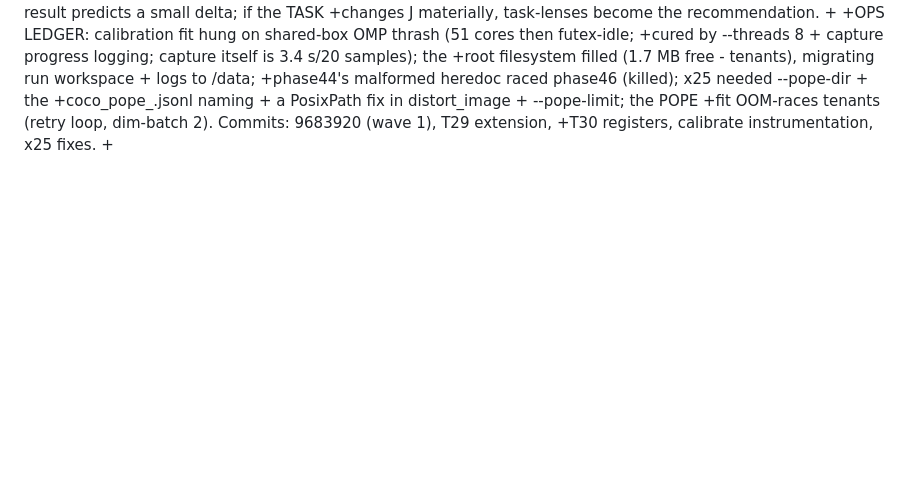
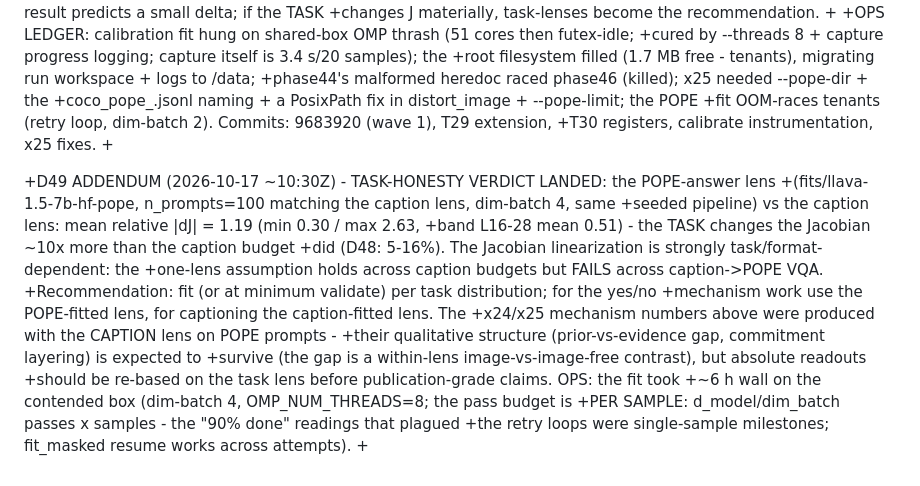
Before and after one commit to QuocAnh-Nguyen/NeuronpediaVLM, a Markdown page: results/validation_2026-10-01/DECISIONS.md, the part around the change. GitHub-like rendering; blank space fills up the shorter version.

Commit message:
D49 addendum: task-honesty verdict - POPE lens vs caption lens dJ 119% (task >> budget axis); fit per task distribution

```diff
--- a/results/validation_2026-10-01/DECISIONS.md
+++ b/results/validation_2026-10-01/DECISIONS.md
@@ -1354,3 +1354,20 @@ text positions throughout. Artifacts: step12 (11 JSONs); commits f9e2d96, 0f78b1
 +fit OOM-races tenants (retry loop, dim-batch 2). Commits: 9683920 (wave 1), T29 extension,
 +T30 registers, calibrate instrumentation, x25 fixes.
 +
+
++D49 ADDENDUM (2026-10-17 ~10:30Z) - TASK-HONESTY VERDICT LANDED: the POPE-answer lens
++(fits/llava-1.5-7b-hf-pope, n_prompts=100 matching the caption lens, dim-batch 4, same
++seeded pipeline) vs the caption lens: mean relative |dJ| = 1.19 (min 0.30 / max 2.63,
++band L16-28 mean 0.51) - the TASK changes the Jacobian ~10x more than the caption budget
++did (D48: 5-16%). The Jacobian linearization is strongly task/format-dependent: the
++one-lens assumption holds across caption budgets but FAILS across caption->POPE VQA.
++Recommendation: fit (or at minimum validate) per task distribution; for the yes/no
++mechanism work use the POPE-fitted lens, for captioning the caption-fitted lens. The
++x24/x25 mechanism numbers above were produced with the CAPTION lens on POPE prompts -
++their qualitative structure (prior-vs-evidence gap, commitment layering) is expected to
++survive (the gap is a within-lens image-vs-image-free contrast), but absolute readouts
++should be re-based on the task lens before publication-grade claims. OPS: the fit took
++~6 h wall on the contended box (dim-batch 4, OMP_NUM_THREADS=8; the pass budget is
++PER SAMPLE: d_model/dim_batch passes x samples - the "90% done" readings that plagued
++the retry loops were single-sample milestones; fit_masked resume works across attempts).
++
```
